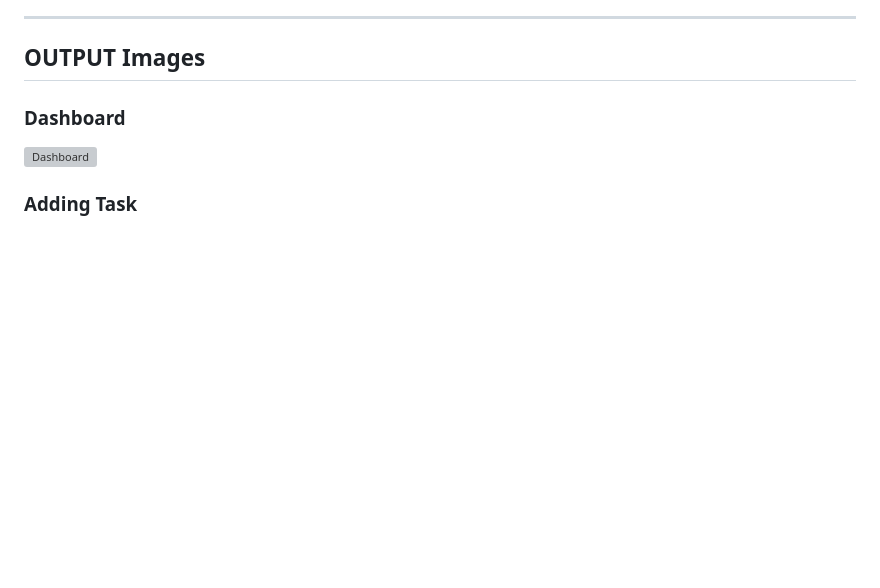
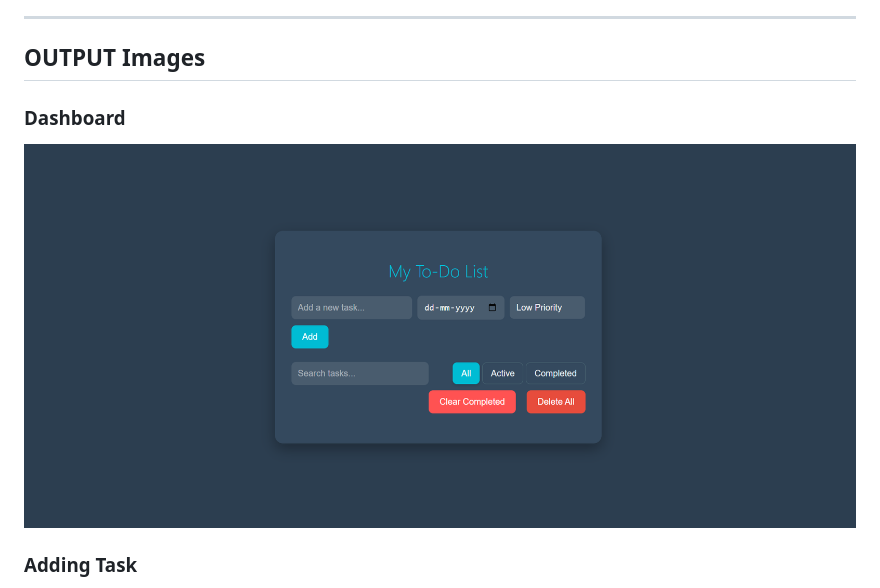
Before and after one commit to ajaymkoli/Interactive-To-Do-List, a Markdown page: README.md, the part around one of its changes. Rendered like a GitHub page; blank space fills up the shorter version; grey boxes are pictures that could not be loaded.

```diff
--- a/README.md
+++ b/README.md
@@ -99,6 +99,6 @@ To get this project running on your computer:
 ## OUTPUT Images
 
 ### Dashboard
-![Dashboard]("https://github.com/ajaymkoli/Interactive-To-Do-List/blob/tree/main/assets/dashboard.png")
+![Dashboard](https://raw.githubusercontent.com/ajaymkoli/Interactive-To-Do-List/main/assets/dashboard.png)
 
 ### Adding Task
```
Also changed, not shown: other parts of README.md (+8 -9 lines).
